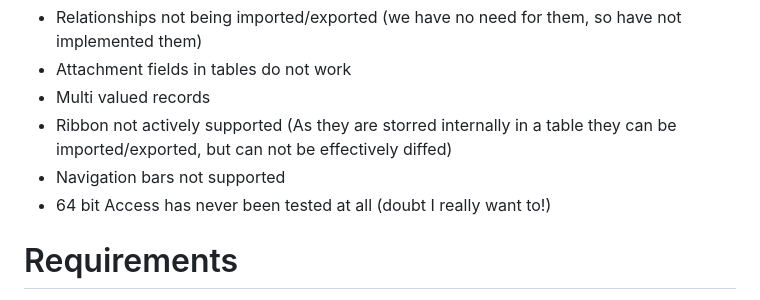
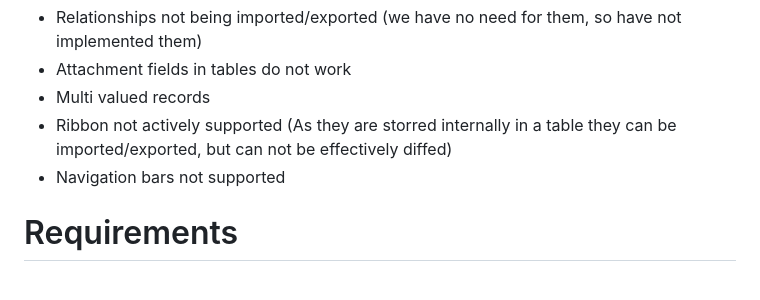
Before and after one commit to x-ware-ltd/access-scc-addin, a Markdown page: README.md, the part around the change. Rendered like a GitHub page.

Commit message:
Update README.md (#70)
Reflect that 64-bit access is now supported

```diff
--- a/README.md
+++ b/README.md
@@ -33,7 +33,6 @@ Known issues are:
 - Multi valued records
 - Ribbon not actively supported (As they are storred internally in a table they can be imported/exported, but can not be effectively diffed)
 - Navigation bars not supported
-- 64 bit Access has never been tested at all (doubt I really want to!)
 
 # Requirements
 You will need the following to use this:
```
